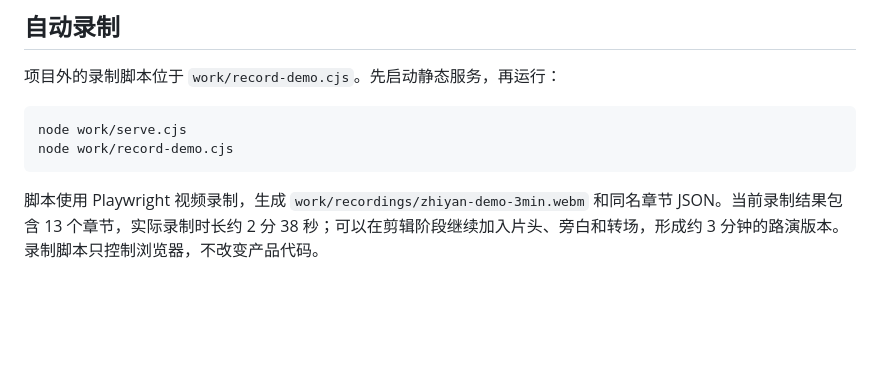
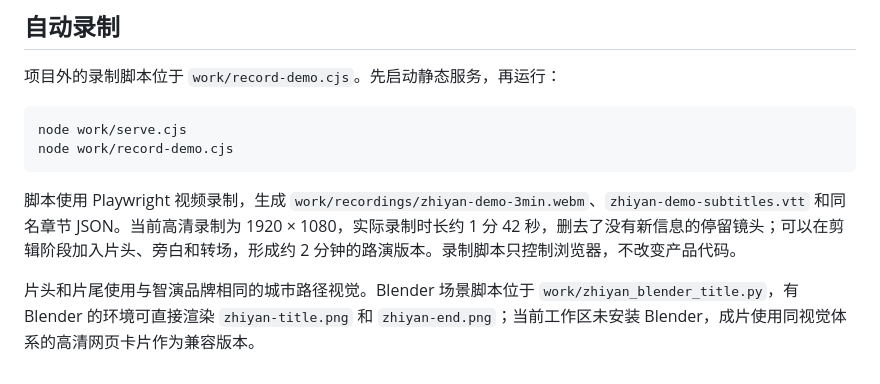
Before and after one commit to Kzczc/yance-decision-studio, a Markdown page: DEMO-RECORDING.md, the part around the change. Rendered like a GitHub page; blank space fills up the shorter version.

Commit message:
Add distinct scene maps and restoreable context

````diff
--- a/DEMO-RECORDING.md
+++ b/DEMO-RECORDING.md
@@ -53,4 +53,6 @@ node work/serve.cjs
 node work/record-demo.cjs
 ```
 
-脚本使用 Playwright 视频录制，生成 `work/recordings/zhiyan-demo-3min.webm` 和同名章节 JSON。当前录制结果包含 13 个章节，实际录制时长约 2 分 38 秒；可以在剪辑阶段继续加入片头、旁白和转场，形成约 3 分钟的路演版本。录制脚本只控制浏览器，不改变产品代码。
+脚本使用 Playwright 视频录制，生成 `work/recordings/zhiyan-demo-3min.webm`、`zhiyan-demo-subtitles.vtt` 和同名章节 JSON。当前高清录制为 1920 × 1080，实际录制时长约 1 分 42 秒，删去了没有新信息的停留镜头；可以在剪辑阶段加入片头、旁白和转场，形成约 2 分钟的路演版本。录制脚本只控制浏览器，不改变产品代码。
+
+片头和片尾使用与智演品牌相同的城市路径视觉。Blender 场景脚本位于 `work/zhiyan_blender_title.py`，有 Blender 的环境可直接渲染 `zhiyan-title.png` 和 `zhiyan-end.png`；当前工作区未安装 Blender，成片使用同视觉体系的高清网页卡片作为兼容版本。
````
